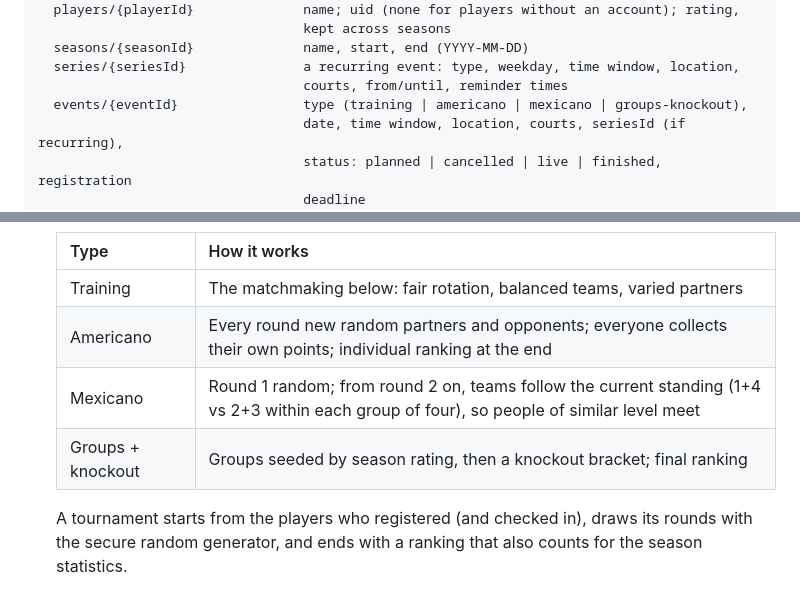
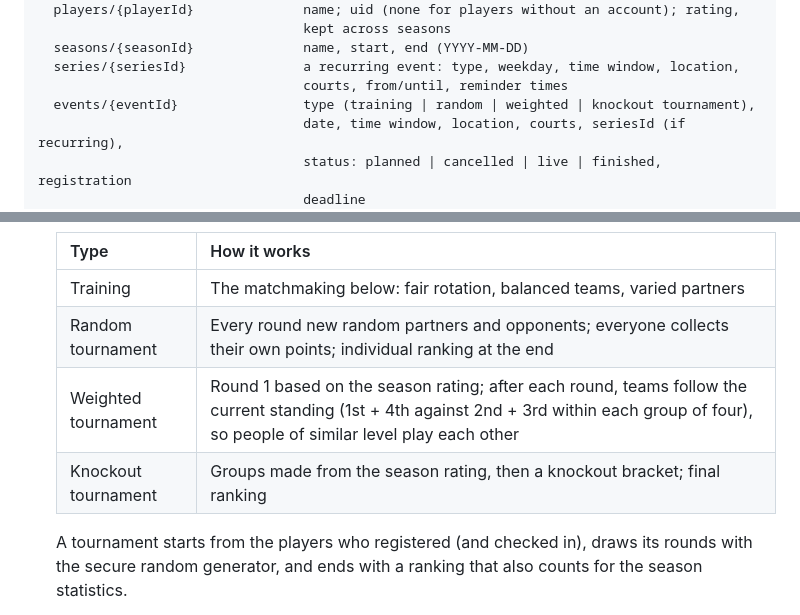
Before and after one commit to jorissaenen/badminton-score, a Markdown page: docs/architecture.md, 2 parts joined by grey strips. GitHub-like rendering.

Commit message:
Docs: plain names for the tournament types
Random, weighted and knockout tournament, instead of names from other
sports that people may not know.

Co-Authored-By: Claude Opus 5.5 <noreply@anthropic.com>
Claude-Session: https://claude.ai/code/session_01Wc9gi7q4jnyJhXw3rb49mL

```diff
--- a/docs/architecture.md
+++ b/docs/architecture.md
@@ -128,7 +128,7 @@ clubs/{clubId}                    name, created by, defaults (points, match leng
   seasons/{seasonId}              name, start, end (YYYY-MM-DD)
   series/{seriesId}               a recurring event: type, weekday, time window, location,
                                   courts, from/until, reminder times
-  events/{eventId}                type (training | americano | mexicano | groups-knockout),
+  events/{eventId}                type (training | random | weighted | knockout tournament),
                                   date, time window, location, courts, seriesId (if recurring),
                                   status: planned | cancelled | live | finished, registration
                                   deadline
@@ -227,9 +227,9 @@ the rally: a point belongs to a team, not to a player.
   | Type | How it works |
   |---|---|
   | Training | The matchmaking below: fair rotation, balanced teams, varied partners |
-  | Americano | Every round new random partners and opponents; everyone collects their own points; individual ranking at the end |
-  | Mexicano | Round 1 random; from round 2 on, teams follow the current standing (1+4 vs 2+3 within each group of four), so people of similar level meet |
-  | Groups + knockout | Groups seeded by season rating, then a knockout bracket; final ranking |
+  | Random tournament | Every round new random partners and opponents; everyone collects their own points; individual ranking at the end |
+  | Weighted tournament | Round 1 based on the season rating; after each round, teams follow the current standing (1st + 4th against 2nd + 3rd within each group of four), so people of similar level play each other |
+  | Knockout tournament | Groups made from the season rating, then a knockout bracket; final ranking |
 
   A tournament starts from the players who registered (and checked in), draws its rounds with the
   secure random generator, and ends with a ranking that also counts for the season statistics.
```
Also changed, not shown: docs/roadmap.md (+3 -2 lines).
